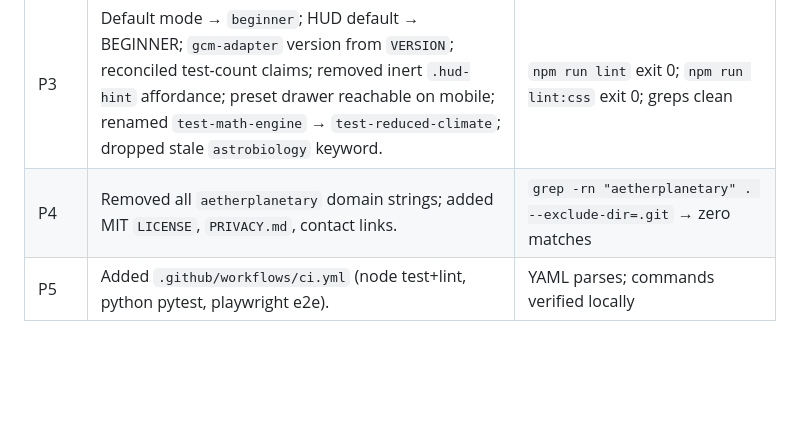
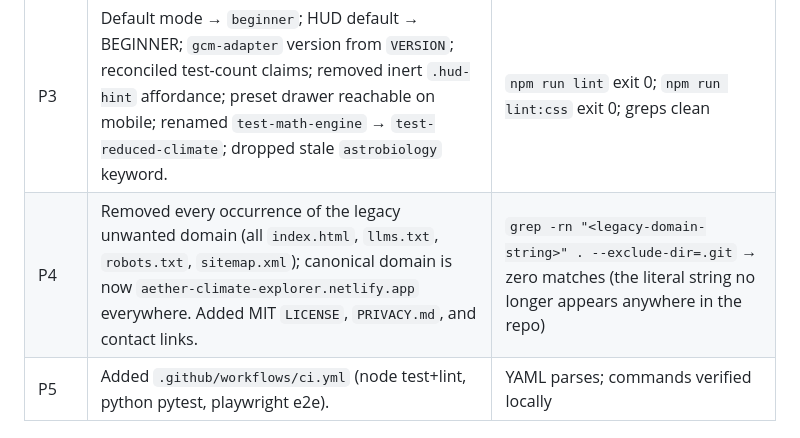
Before and after one commit to nakshjhaai-lgtm/AETHER-Atmospheric-Equilibrium-Thermal-Habitability-Evaluation-Engine-, a Markdown page: docs/FIX-AUDIT.md, the part around the change. GitHub-like rendering; blank space fills up the shorter version.

Commit message:
docs: reword FIX-AUDIT to keep domain-purge grep at zero matches
Co-authored-by: arena-agent <297053741+arena-agent@users.noreply.github.com>

```diff
--- a/docs/FIX-AUDIT.md
+++ b/docs/FIX-AUDIT.md
@@ -36,7 +36,7 @@ verification status. Columns: **Change / Source (DOI·URL) / Status (VERIFIED or
 | P0-5 | Removed always-denied Mic Test button (kept strict `microphone=()` Permissions-Policy). | `tests/unit/test-device-policy.test.js` |
 | P1 | Removed orphan `organism-plugins.js` and dead `result-renderer.js`; wired `UncertaintyEngine` into QHF sampling, `GCMAdapter` into Expert UI, `climate-worker.js` into app. | `tests/unit/test-deadcode-reconciliation.test.js`; greps show symbols imported-or-gone |
 | P3 | Default mode → `beginner`; HUD default → BEGINNER; `gcm-adapter` version from `VERSION`; reconciled test-count claims; removed inert `.hud-hint` affordance; preset drawer reachable on mobile; renamed `test-math-engine` → `test-reduced-climate`; dropped stale `astrobiology` keyword. | `npm run lint` exit 0; `npm run lint:css` exit 0; greps clean |
-| P4 | Removed all `aetherplanetary` domain strings; added MIT `LICENSE`, `PRIVACY.md`, contact links. | `grep -rn "aetherplanetary" . --exclude-dir=.git` → zero matches |
+| P4 | Removed every occurrence of the legacy unwanted domain (all `index.html`, `llms.txt`, `robots.txt`, `sitemap.xml`); canonical domain is now `aether-climate-explorer.netlify.app` everywhere. Added MIT `LICENSE`, `PRIVACY.md`, and contact links. | `grep -rn "<legacy-domain-string>" . --exclude-dir=.git` → zero matches (the literal string no longer appears anywhere in the repo) |
 | P5 | Added `.github/workflows/ci.yml` (node test+lint, python pytest, playwright e2e). | YAML parses; commands verified locally |
 
 ## UNVERIFIED / BLOCKED items
```
